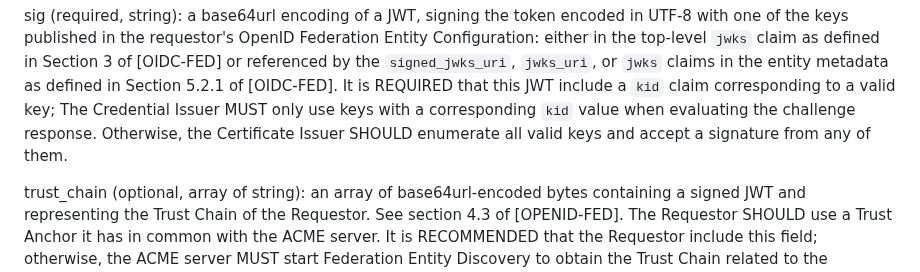
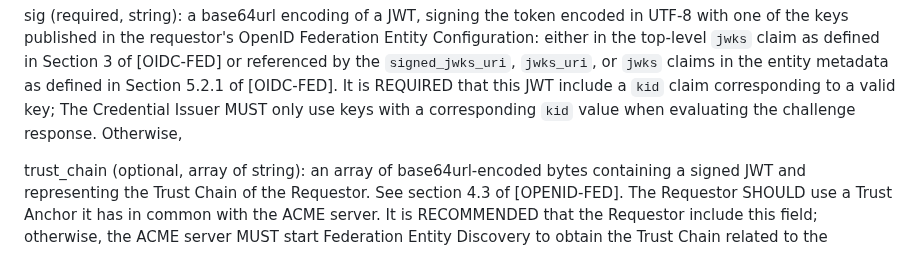
Before and after one commit to peppelinux/draft-demarco-acme-openid-federation, a Markdown page: draft-demarco-acme-openid-federation.md, the part around the change. GitHub-like rendering.

Commit message:
Apply suggestions from code review

```diff
--- a/draft-demarco-acme-openid-federation.md
+++ b/draft-demarco-acme-openid-federation.md
@@ -361,8 +361,6 @@ sig (required, string):  a base64url encoding of a JWT, signing the token
     5.2.1 of [OIDC-FED]. It is REQUIRED that this JWT include a `kid` claim
     corresponding to a valid key; The Credential Issuer MUST only use keys with a
     corresponding `kid` value when evaluating the challenge response. Otherwise,
-    the Certificate Issuer SHOULD enumerate all valid keys and accept a
-    signature from any of them.
 
 trust_chain (optional, array of string):  an array of base64url-encoded bytes
     containing a signed JWT and representing the Trust Chain of the Requestor.
```
